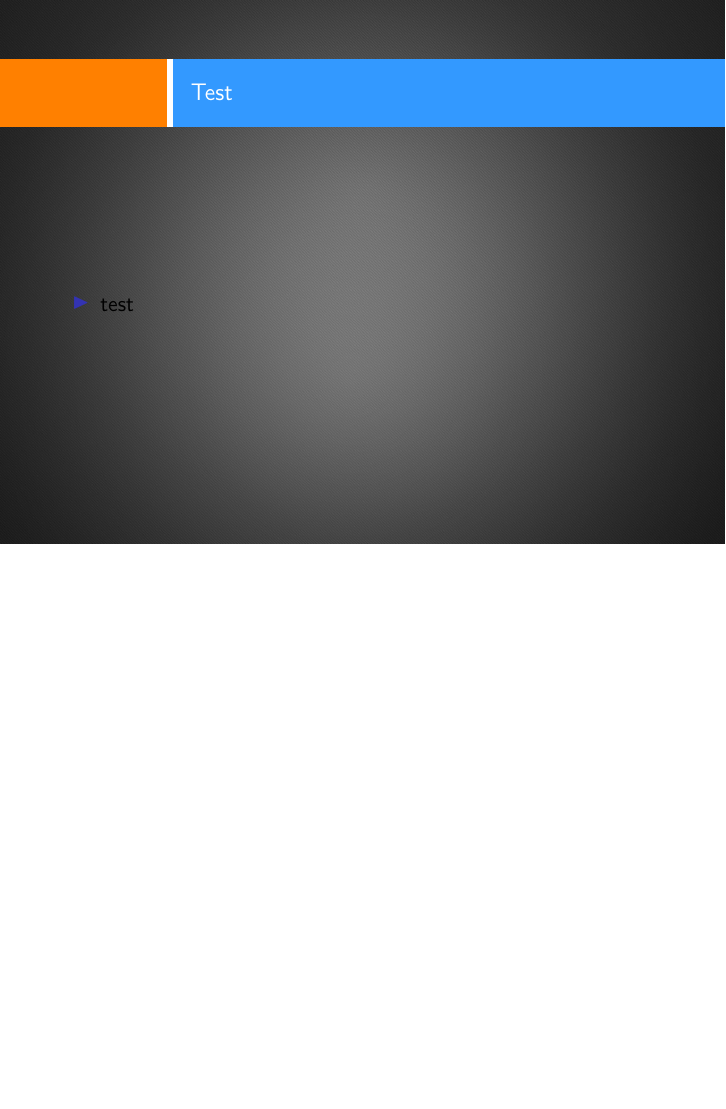
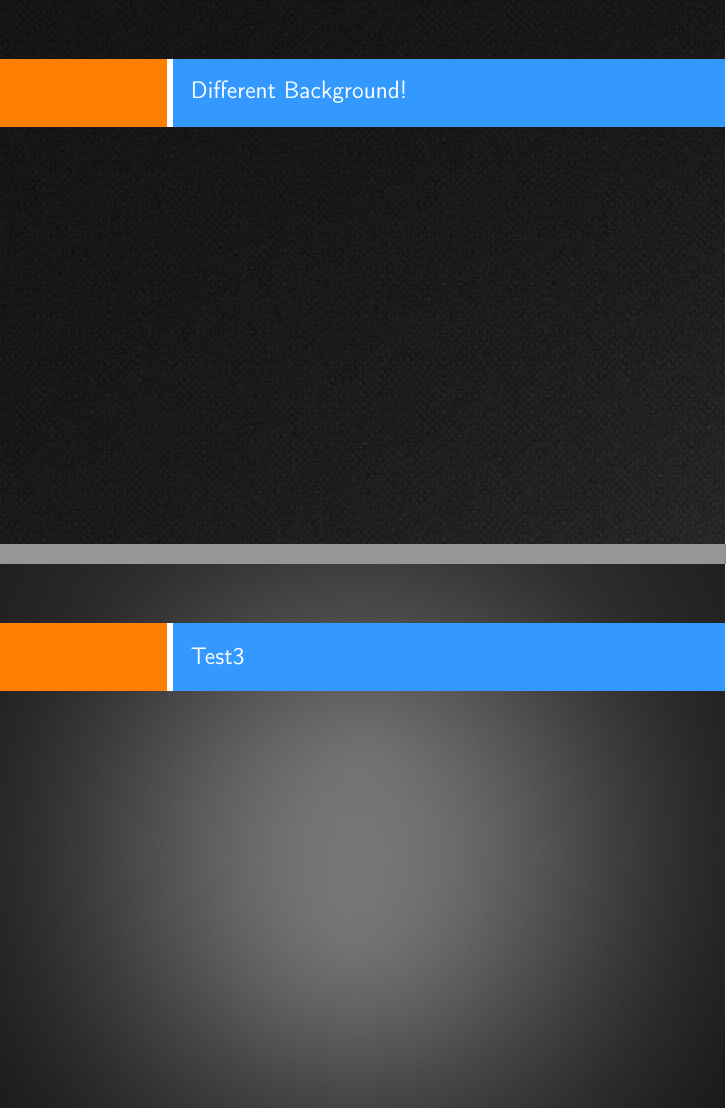
Before and after one commit to wctaylor/beamer, LaTeX slides (Slides.tex): page 2 of 2 before the commit and pages 3 and 4 of 4 after it, the two joined at a grey line, the shorter picture padded with empty space. Compiled offline with pdfLaTeX.

Commit message:
Got background set in innerthemeSlides Added special background cases in Slides.tex

```diff
--- a/Slides.tex
+++ b/Slides.tex
@@ -24,4 +24,16 @@
     \end{itemize}
 \end{frame}
 
+{
+\setbeamertemplate{background}
+{\includegraphics{images/simple_gray.jpg}}
+
+\begin{frame}
+    \frametitle{Different Background!}
+\end{frame}
+}
+
+\begin{frame}
+\frametitle{Test3}
+\end{frame}
 \end{document}
```
Also changed, not shown: beamerinnerthemeSlides.sty (+2 -2 lines), Slides.pdf, 6 other files.
